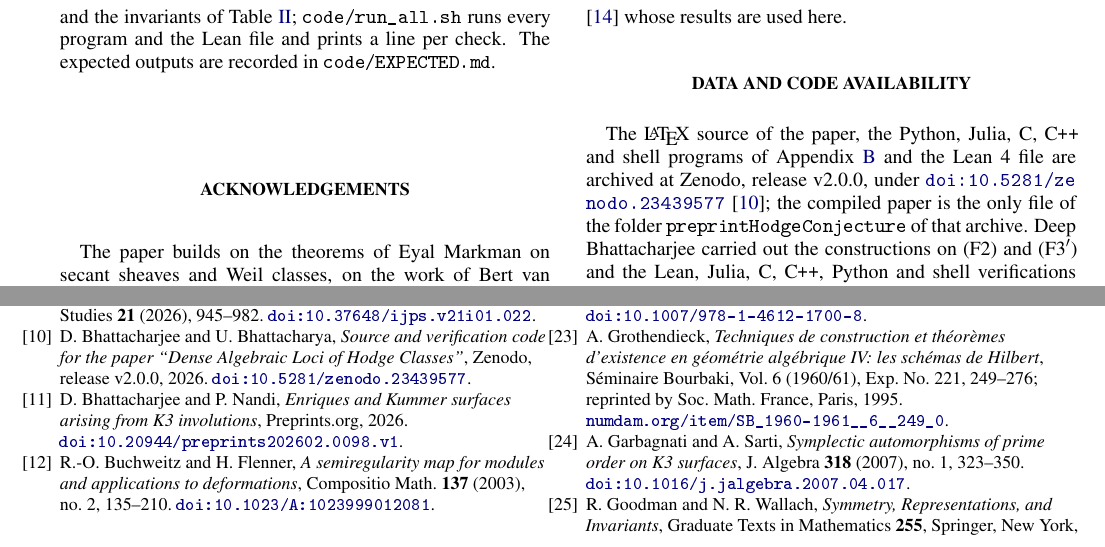
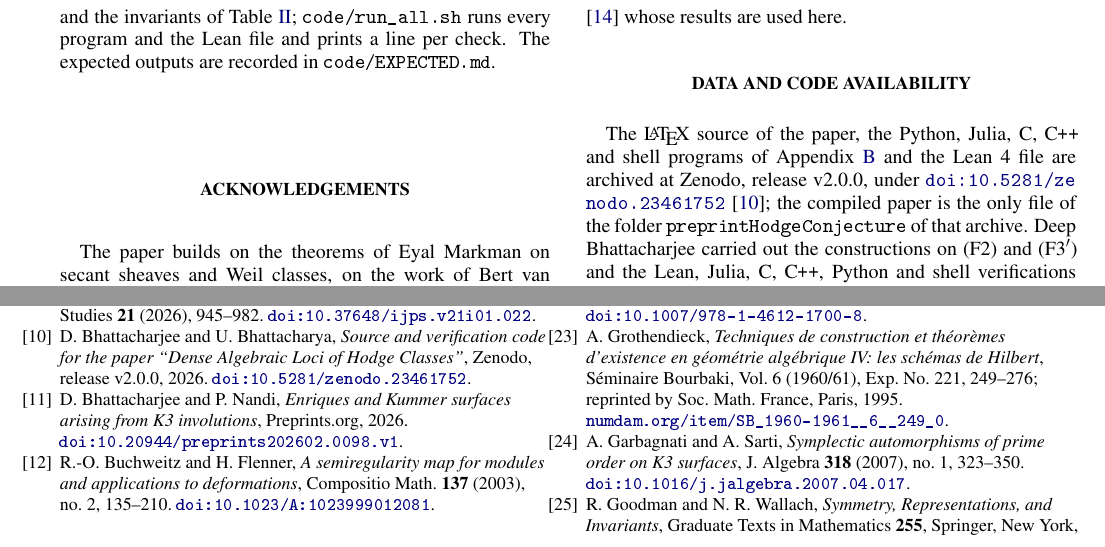
Before and after one commit to creelie/fermat-hodge-, a LaTeX paper (paper/main.tex): two parts of page 41 of 42, joined at a grey line, cut so that both start at the same text. The pictures show the PDF file paper/main.pdf that the author committed with the source.

Commit message:
Record the Zenodo DOI of release v2.0.0
The paper (\zenodoCodeID, data availability, the archive entry of the
bibliography), README, CITATION.cff, the Zenodo metadata and the Hexagon form
inside hcfinal.zip now give the version DOI 10.5281/zenodo.23461752 of
release v2.0.0; the compiled paper, the TeX zip and hcfinal.zip are rebuilt.

```diff
--- a/paper/main.tex
+++ b/paper/main.tex
@@ -62,7 +62,7 @@
 \newcommand{\AB}{\mathbf{AB}}
 \newcommand{\Fii}{\texorpdfstring{\textup{(F2)}}{(F2)}}
 \newcommand{\Fiii}{\texorpdfstring{\textup{(F3$'$)}}{(F3')}}
-\newcommand{\zenodoCodeID}{10.5281/zenodo.23439577}
+\newcommand{\zenodoCodeID}{10.5281/zenodo.23461752}
 \newcommand{\leancount}{four hundred and nine}
 
 \begin{document}
```
Also changed, not shown: README.md, paper/main.pdf, preprintHodgeConjecture/HodgeConjecture.pdf, 4 other files.
